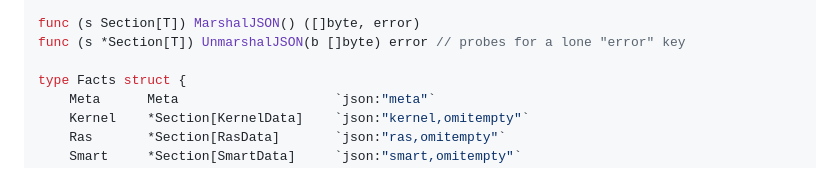
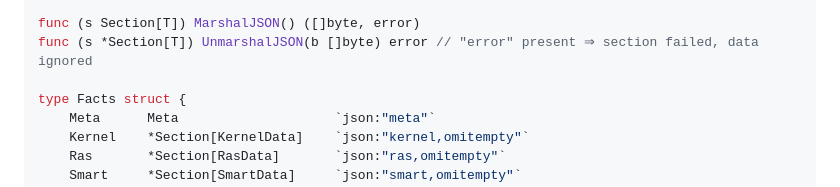
Before and after one commit to thiscantbeserious/agentic-server-supervisor, a Markdown page: contracts/collect.md, the part around the change. Rendered like a GitHub page.

Commit message:
T2: Go foundation - config, logging, facts, report, dedup, CLI skeleton
cmd/sentinel dispatch with the C2 exit-code map and --version; internal/config
as the single env loader (exit 78 naming the variable, C3 ranges applied
literally); internal/logging per C7; internal/facts and internal/report with
embedded schemas and hand-written Validate; internal/dedup as the single
Key/EvidenceCore owner.

Contract amendments made during review (CONTRACTS.md is authoritative):
- C6: '=' -scoped masking is normative, so zed counters (eid=, cksum_errors=)
  collapse to one key as contracts/analyze.md test 8 requires.
- C3: TICK_WINDOW default 10m, durations parsed with no rewriting of the input
  (10mins previously became 10ms), explicit ranges table, a variable's own row
  wins over the catch-all so RAW_ALERT_MAX_PRIORITY=0 (emerg) and
  HEARTBEAT_HOUR=0 (midnight) stay legal.
- contracts/collect.md: Section.UnmarshalJSON treats error as authoritative.

195 tests across 6 packages, green under -race. gofmt and go vet clean.
Reviewer (opus, adversarial): APPROVE.

Co-Authored-By: Claude Fable 5 <noreply@anthropic.com>

```diff
--- a/contracts/collect.md
+++ b/contracts/collect.md
@@ -346,7 +346,7 @@ type Section[T any] struct {
 }
 
 func (s Section[T]) MarshalJSON() ([]byte, error)
-func (s *Section[T]) UnmarshalJSON(b []byte) error // probes for a lone "error" key
+func (s *Section[T]) UnmarshalJSON(b []byte) error // "error" present ⇒ section failed, data ignored
 
 type Facts struct {
 	Meta      Meta                    `json:"meta"`
```
